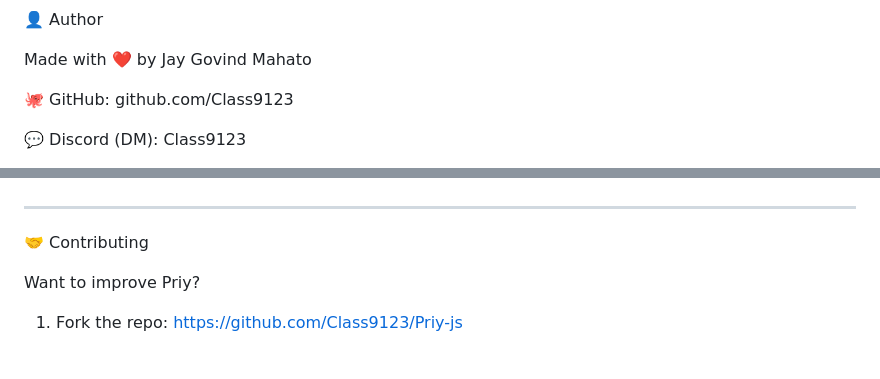
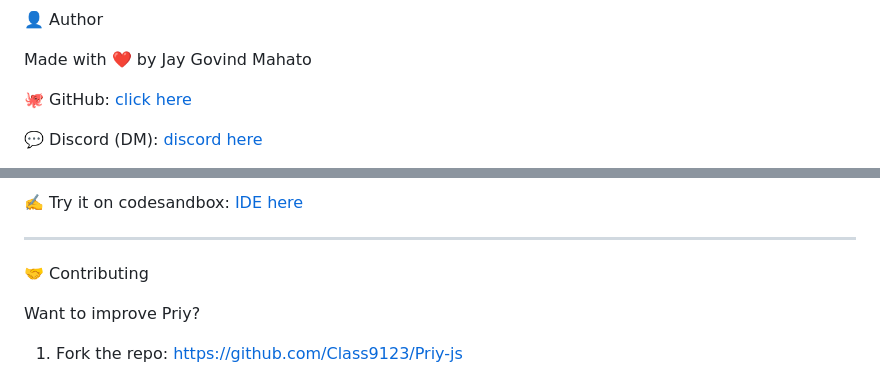
Before and after one commit to Class9123/PriJs, a Markdown page: README.md, 2 parts joined by grey strips. Drawn GitHub-style.

```diff
--- a/README.md
+++ b/README.md
@@ -167,7 +167,7 @@ Directive customization & better compiler output
 
 Made with ❤️ by Jay Govind Mahato
 
-🐙 GitHub: github.com/Class9123
+🐙 GitHub: [click here](https://github.com/Class9123/Priy-js/)
 
-💬 Discord (DM): Class9123
+💬 Discord (DM): [discord here](https://discord.gg/pujySDUt)
 
@@ -175,5 +175,5 @@ Made with ❤️ by Jay Govind Mahato
 
-
+✍️ Try it on codesandbox: [IDE here](https://codesandbox.io/p/devbox/plmq8h)
 
 ---
 
```
Also changed, not shown: other parts of README.md (+1 -1 lines).
